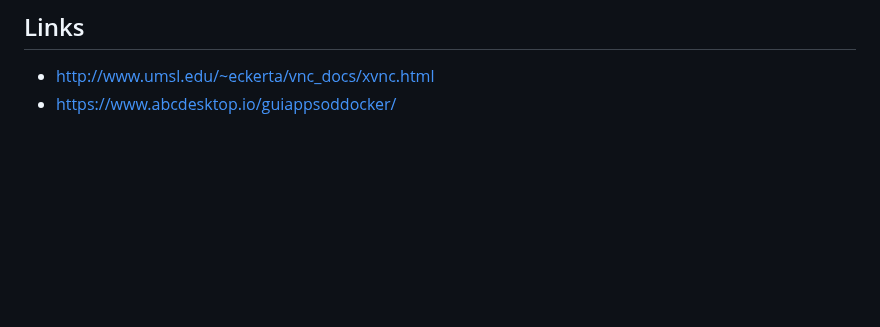
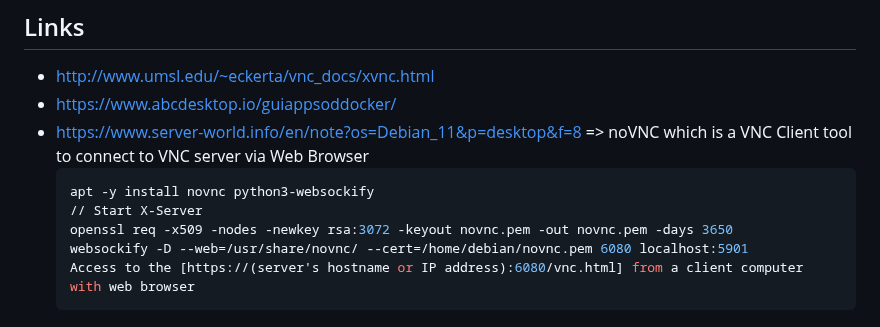
Before and after one commit to wahabshah/dev-env-debian, a Markdown page: .devcontainer/README.md, the part around the change. Rendered like a GitHub page; blank space fills up the shorter version.

Commit message:
updated readme with info realted to novnc - it can be added via apt

````diff
--- a/.devcontainer/README.md
+++ b/.devcontainer/README.md
@@ -198,3 +198,11 @@ rm -rf /tmp/.X* /tmp/.x /tmp/v* /tmp/dbus* /tmp/bash*     \
 ## Links
 * http://www.umsl.edu/~eckerta/vnc_docs/xvnc.html
 * https://www.abcdesktop.io/guiappsoddocker/
+* https://www.server-world.info/en/note?os=Debian_11&p=desktop&f=8 => noVNC which is a VNC Client tool to connect to VNC server via Web Browser
+  ```sh
+  apt -y install novnc python3-websockify
+  // Start X-Server
+  openssl req -x509 -nodes -newkey rsa:3072 -keyout novnc.pem -out novnc.pem -days 3650
+  websockify -D --web=/usr/share/novnc/ --cert=/home/debian/novnc.pem 6080 localhost:5901
+  Access to the [https://(server's hostname or IP address):6080/vnc.html] from a client computer with web browser
+  ```
````
